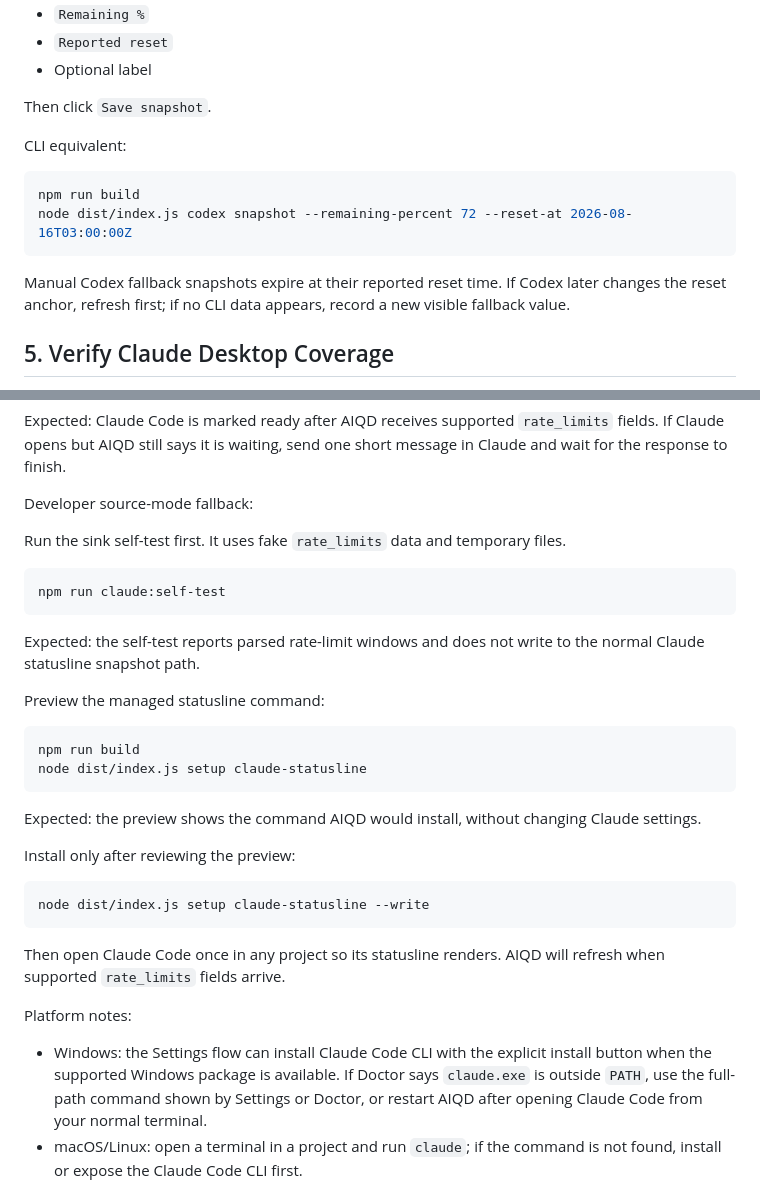
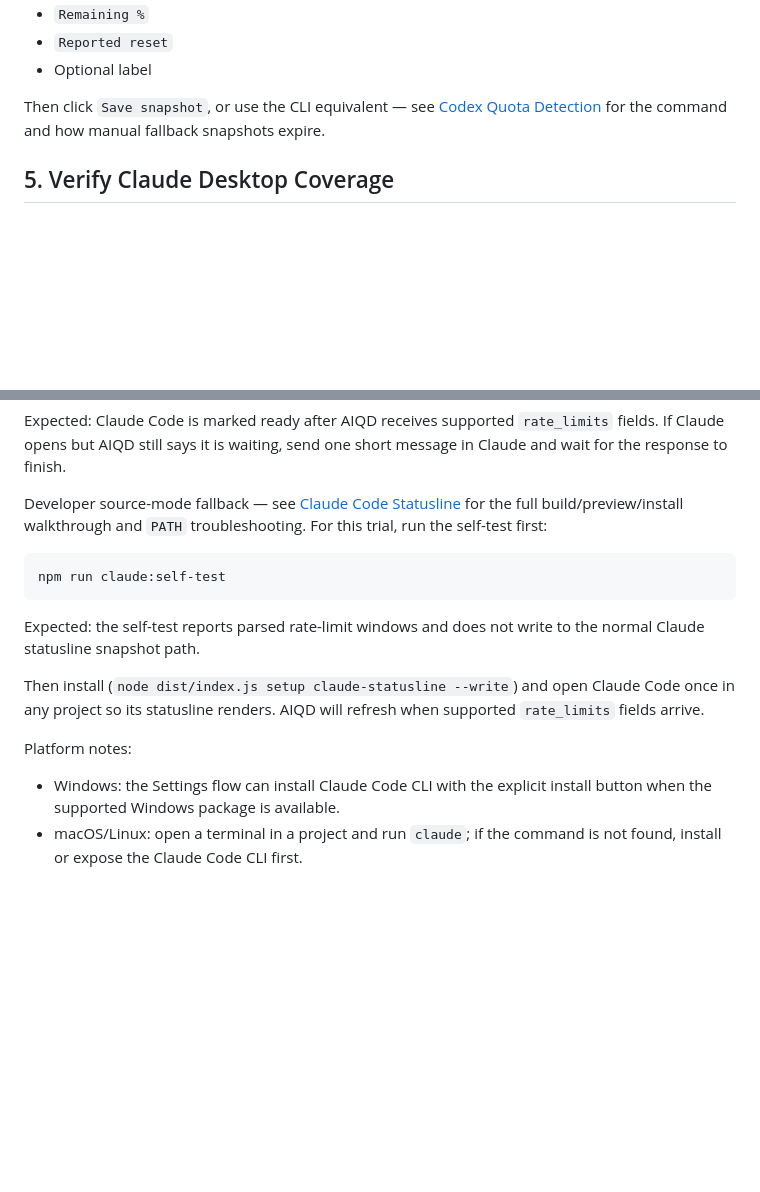
Before and after one commit to ToniMakes/ai-agent-quota-dashboard, a Markdown page: docs/real-data-trial.md, 2 parts joined by grey strips. Drawn GitHub-style; blank space fills up the shorter version.

Commit message:
Finish deferred brief.md/real-data-trial.md cleanup
brief.md: fixed the section-15 privacy list to link to README's
Non-goals instead of re-deriving it, collapsed a three-synonym
sentence describing the same data category, and marked the packaging
launch-at-login design section as already-shipped with a pointer to
docs/distribution.md.

real-data-trial.md: sections 4 and 6 reproduced README's Codex/Claude
Code setup commands and explanations nearly verbatim; trimmed both to
the trial-specific verification steps and expected outcomes, linking
to README for the underlying setup walkthrough so the two docs can't
drift apart on the same instructions.

````diff
--- a/docs/real-data-trial.md
+++ b/docs/real-data-trial.md
@@ -185,16 +185,7 @@ If not ready: automatic detection may be unavailable on this machine or Codex ve
 - `Reported reset`
 - Optional label
 
-Then click `Save snapshot`.
-
-CLI equivalent:
-
-```bash
-npm run build
-node dist/index.js codex snapshot --remaining-percent 72 --reset-at 2026-08-16T03:00:00Z
-```
-
-Manual Codex fallback snapshots expire at their reported reset time. If Codex later changes the reset anchor, refresh first; if no CLI data appears, record a new visible fallback value.
+Then click `Save snapshot`, or use the CLI equivalent — see [Codex Quota Detection](../README.md#codex-quota-detection) for the command and how manual fallback snapshots expire.
 
 ## 5. Verify Claude Desktop Coverage
 
@@ -230,9 +221,7 @@ Normal-user path from the desktop app:
 
 Expected: Claude Code is marked ready after AIQD receives supported `rate_limits` fields. If Claude opens but AIQD still says it is waiting, send one short message in Claude and wait for the response to finish.
 
-Developer source-mode fallback:
-
-Run the sink self-test first. It uses fake `rate_limits` data and temporary files.
+Developer source-mode fallback — see [Claude Code Statusline](../README.md#claude-code-statusline) for the full build/preview/install walkthrough and `PATH` troubleshooting. For this trial, run the self-test first:
 
 ```bash
 npm run claude:self-test
@@ -240,26 +229,11 @@ npm run claude:self-test
 
 Expected: the self-test reports parsed rate-limit windows and does not write to the normal Claude statusline snapshot path.
 
-Preview the managed statusline command:
-
-```bash
-npm run build
-node dist/index.js setup claude-statusline
-```
-
-Expected: the preview shows the command AIQD would install, without changing Claude settings.
-
-Install only after reviewing the preview:
-
-```bash
-node dist/index.js setup claude-statusline --write
-```
-
-Then open Claude Code once in any project so its statusline renders. AIQD will refresh when supported `rate_limits` fields arrive.
+Then install (`node dist/index.js setup claude-statusline --write`) and open Claude Code once in any project so its statusline renders. AIQD will refresh when supported `rate_limits` fields arrive.
 
 Platform notes:
 
-- Windows: the Settings flow can install Claude Code CLI with the explicit install button when the supported Windows package is available. If Doctor says `claude.exe` is outside `PATH`, use the full-path command shown by Settings or Doctor, or restart AIQD after opening Claude Code from your normal terminal.
+- Windows: the Settings flow can install Claude Code CLI with the explicit install button when the supported Windows package is available.
 - macOS/Linux: open a terminal in a project and run `claude`; if the command is not found, install or expose the Claude Code CLI first.
 
 If not ready: run `npm run trial:preflight`. A common next action is `Open Claude Code to refresh the statusline snapshot`, which means Claude is configured but has not sent a fresh supported `rate_limits` payload yet.
````
Also changed, not shown: docs/brief.md (+5 -7 lines).
